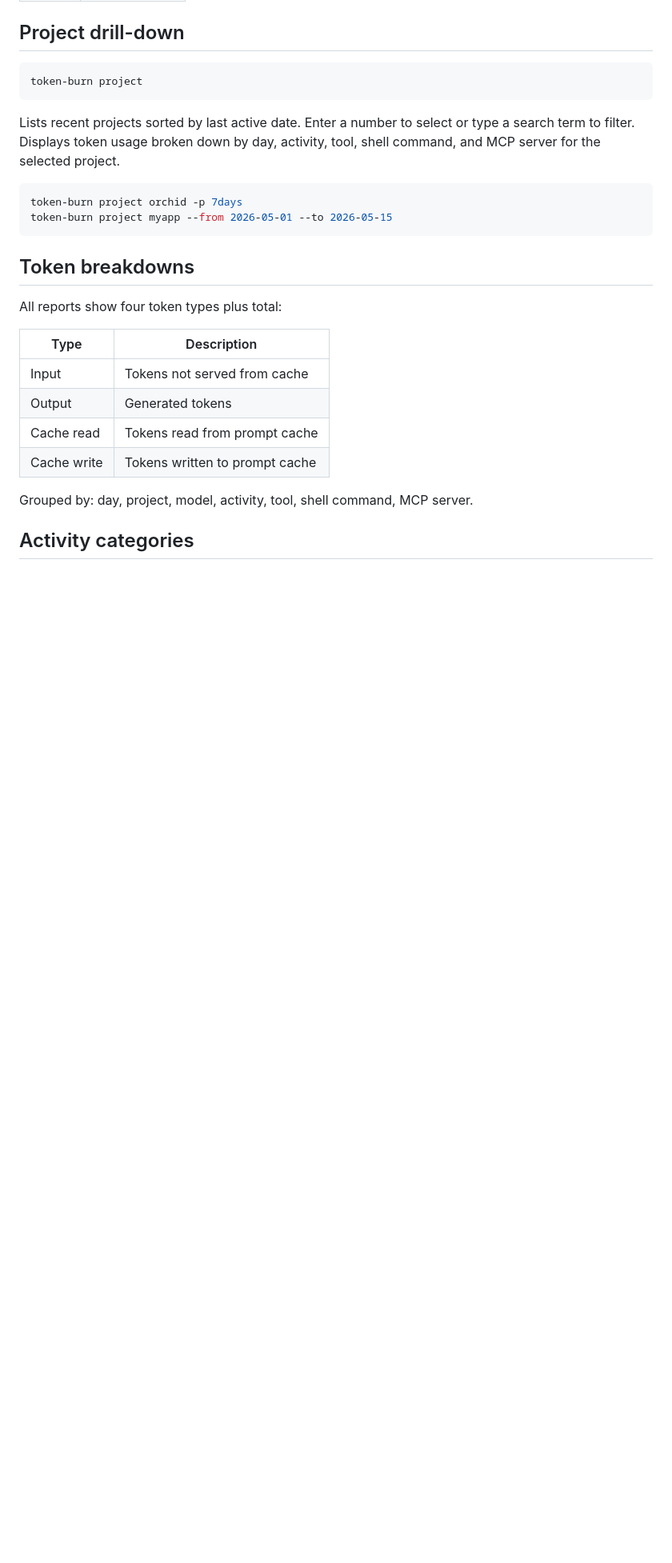
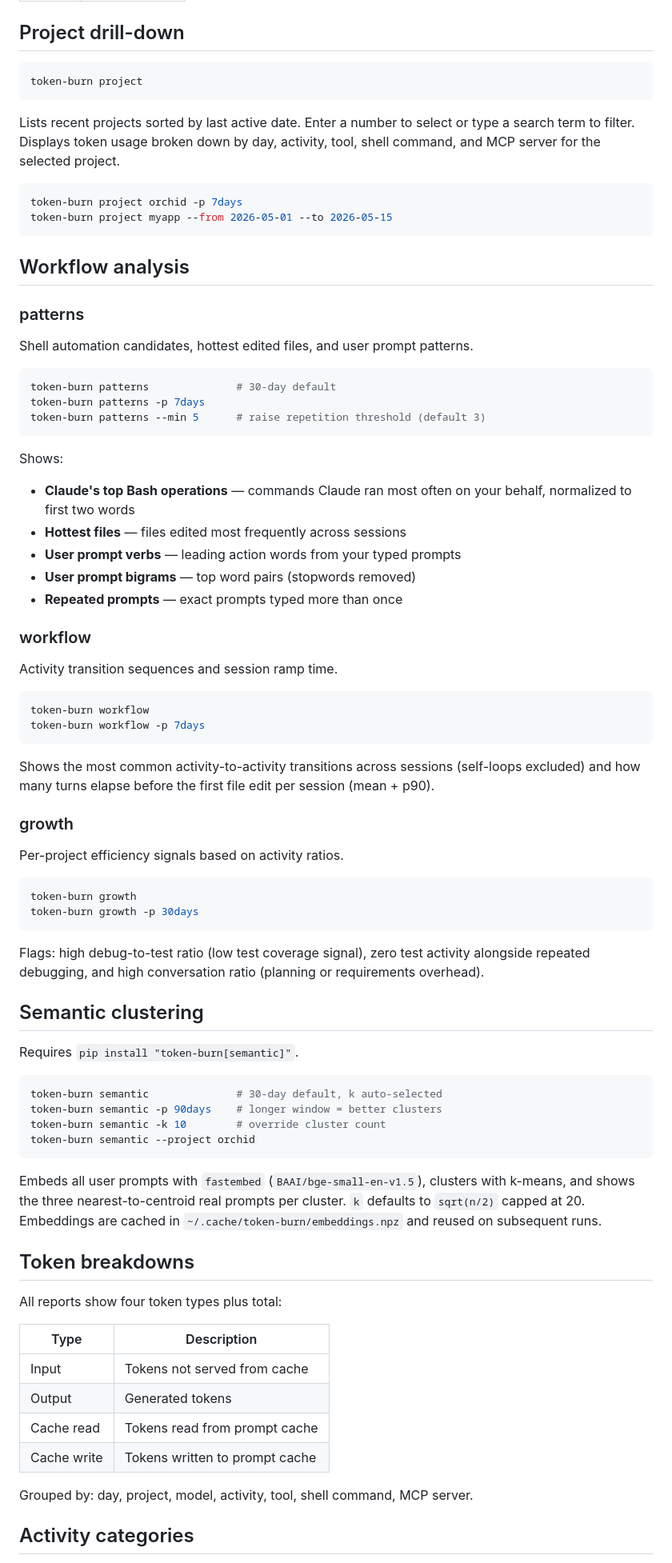
Before and after one commit to scheidydude/tokenscape, a Markdown page: README.md, the part around one of its changes. Shown at 80% size. GitHub-like rendering; blank space fills up the shorter version.

Commit message:
docs: update README with patterns, workflow, growth, and semantic commands
Co-Authored-By: Claude Sonnet 4.6 <noreply@anthropic.com>

````diff
--- a/README.md
+++ b/README.md
@@ -80,6 +93,60 @@ token-burn project orchid -p 7days
 token-burn project myapp --from 2026-05-01 --to 2026-05-15
 ```
 
+## Workflow analysis
+
+### patterns
+
+Shell automation candidates, hottest edited files, and user prompt patterns.
+
+```bash
+token-burn patterns              # 30-day default
+token-burn patterns -p 7days
+token-burn patterns --min 5      # raise repetition threshold (default 3)
+```
+
+Shows:
+- **Claude's top Bash operations** — commands Claude ran most often on your behalf, normalized to first two words
+- **Hottest files** — files edited most frequently across sessions
+- **User prompt verbs** — leading action words from your typed prompts
+- **User prompt bigrams** — top word pairs (stopwords removed)
+- **Repeated prompts** — exact prompts typed more than once
+
+### workflow
+
+Activity transition sequences and session ramp time.
+
+```bash
+token-burn workflow
+token-burn workflow -p 7days
+```
+
+Shows the most common activity-to-activity transitions across sessions (self-loops excluded) and how many turns elapse before the first file edit per session (mean + p90).
+
+### growth
+
+Per-project efficiency signals based on activity ratios.
+
+```bash
+token-burn growth
+token-burn growth -p 30days
+```
+
+Flags: high debug-to-test ratio (low test coverage signal), zero test activity alongside repeated debugging, and high conversation ratio (planning or requirements overhead).
+
+## Semantic clustering
+
+Requires `pip install "token-burn[semantic]"`.
+
+```bash
+token-burn semantic              # 30-day default, k auto-selected
+token-burn semantic -p 90days    # longer window = better clusters
+token-burn semantic -k 10        # override cluster count
+token-burn semantic --project orchid
+```
+
+Embeds all user prompts with `fastembed` (`BAAI/bge-small-en-v1.5`), clusters with k-means, and shows the three nearest-to-centroid real prompts per cluster. `k` defaults to `sqrt(n/2)` capped at 20. Embeddings are cached in `~/.cache/token-burn/embeddings.npz` and reused on subsequent runs.
+
 ## Token breakdowns
 
 All reports show four token types plus total:
````
Also changed, not shown: other parts of README.md (+21 -1 lines).
